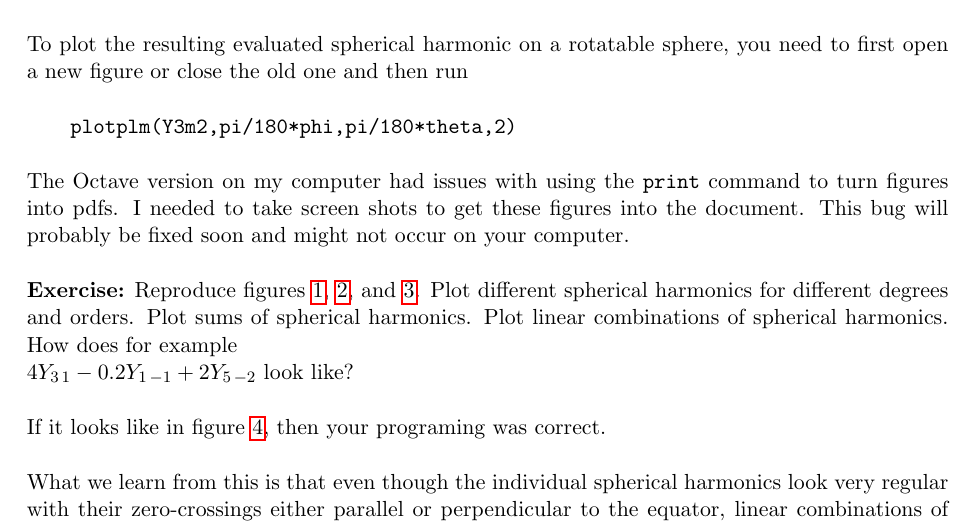
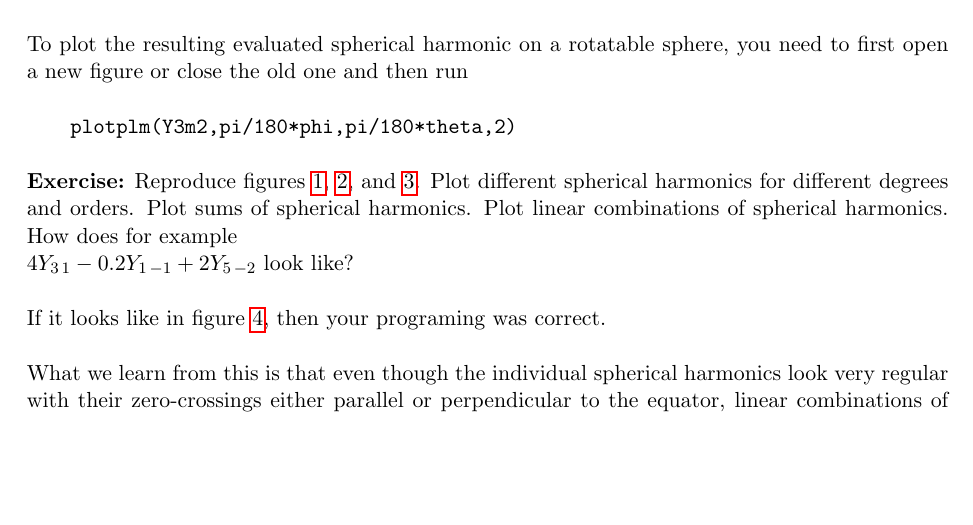
Before and after one commit to Slepian/Slepian, a LaTeX document (edu/Ch_01_SphericalHarmonics/Ch_01_SphericalHarmonics_tut.tex): part of page 5 of 7, cut so that both start at the same text, the shorter picture padded with empty space. Compiled offline with pdfLaTeX.

Commit message:
removed comment that Octave's print may not work

```diff
--- a/edu/Ch_01_SphericalHarmonics/Ch_01_SphericalHarmonics_tut.tex
+++ b/edu/Ch_01_SphericalHarmonics/Ch_01_SphericalHarmonics_tut.tex
@@ -211,11 +211,6 @@ then run
 
 \qquad \verb+plotplm(Y3m2,pi/180*phi,pi/180*theta,2)+
 
-The Octave version on my computer had issues with using the
-\verb+print+ command to turn figures into pdfs. I needed to take
-screen shots to get these figures into the document. This bug will
-probably be fixed soon and might not occur on your computer.
-
 \textbf{Exercise:} Reproduce figures \ref{Y10fig}, \ref{Y1m1fig}, and \ref{Y11fig}. Plot different spherical harmonics for different degrees and orders. Plot sums of spherical harmonics. Plot linear combinations of spherical harmonics. How does for example \\{$4\Yfun_{3\,1} - 0.2\Yfun_{1\,-1} +2\Yfun_{5\,-2}$} look like?
 
 If it looks like in figure~\ref{MixY}, then your programing was
```
Also changed, not shown: edu/Ch_01_SphericalHarmonics/Ch_01_SphericalHarmonics_tut.pdf.
